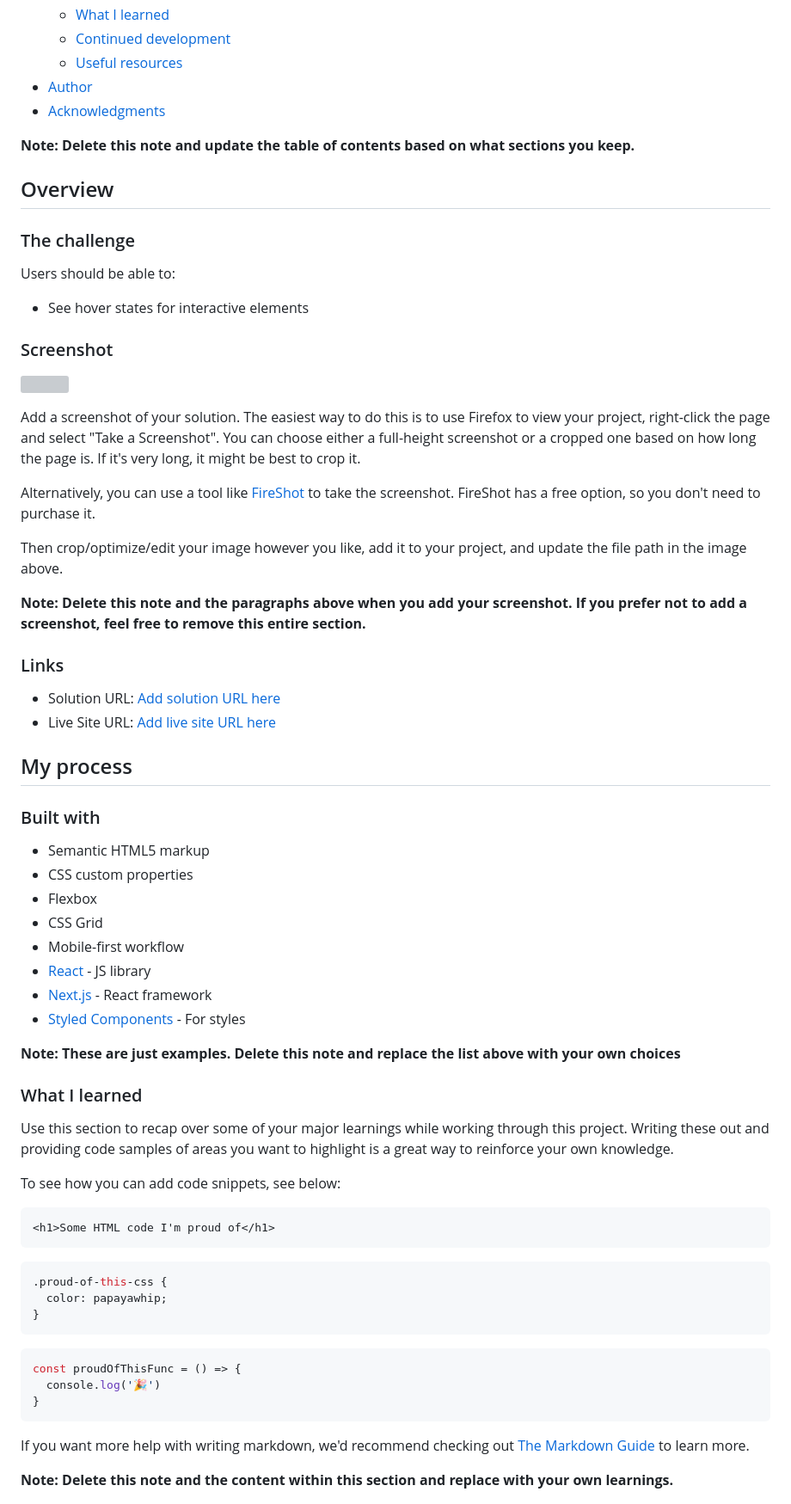
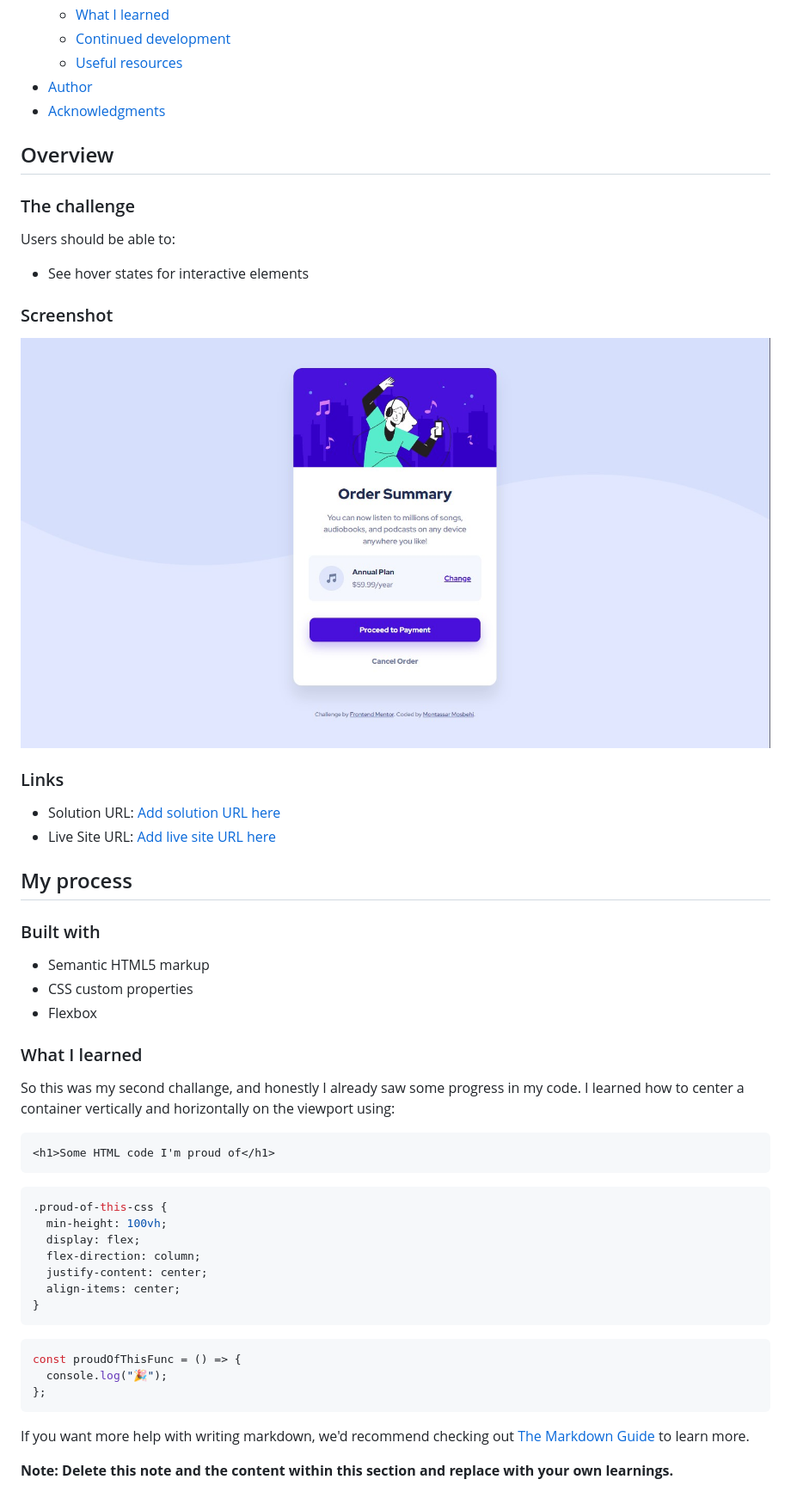
Before and after one commit to m00nta/Order-Summary-Challenge, a Markdown page: README-template.md, the part around the change printed below. Shown: that part at 86% size. Rendered like a GitHub page; pictures changed too: screenshot.jpg (added); grey boxes are pictures that could not be loaded.

````diff
--- a/README-template.md
+++ b/README-template.md
@@ -16,8 +16,6 @@ This is a solution to the [Order summary card challenge on Frontend Mentor](http
 - [Author](#author)
 - [Acknowledgments](#acknowledgments)
 
-**Note: Delete this note and update the table of contents based on what sections you keep.**
-
 ## Overview
 
 ### The challenge
@@ -29,14 +27,6 @@ Users should be able to:
 ### Screenshot
 
 ![](./screenshot.jpg)
-
-Add a screenshot of your solution. The easiest way to do this is to use Firefox to view your project, right-click the page and select "Take a Screenshot". You can choose either a full-height screenshot or a cropped one based on how long the page is. If it's very long, it might be best to crop it.
-
-Alternatively, you can use a tool like [FireShot](https://getfireshot.com/) to take the screenshot. FireShot has a free option, so you don't need to purchase it.
-
-Then crop/optimize/edit your image however you like, add it to your project, and update the file path in the image above.
-
-**Note: Delete this note and the paragraphs above when you add your screenshot. If you prefer not to add a screenshot, feel free to remove this entire section.**
 
 ### Links
 
@@ -50,32 +40,29 @@ Then crop/optimize/edit your image however you like, add it to your project, and
 - Semantic HTML5 markup
 - CSS custom properties
 - Flexbox
-- CSS Grid
-- Mobile-first workflow
-- [React](https://reactjs.org/) - JS library
-- [Next.js](https://nextjs.org/) - React framework
-- [Styled Components](https://styled-components.com/) - For styles
-
-**Note: These are just examples. Delete this note and replace the list above with your own choices**
 
 ### What I learned
 
-Use this section to recap over some of your major learnings while working through this project. Writing these out and providing code samples of areas you want to highlight is a great way to reinforce your own knowledge.
-
-To see how you can add code snippets, see below:
+So this was my second challange, and honestly I already saw some progress in my code. I learned how to center a container vertically and horizontally on the viewport using:
 
 ```html
 <h1>Some HTML code I'm proud of</h1>
 ```
+
 ```css
 .proud-of-this-css {
-  color: papayawhip;
+  min-height: 100vh;
+  display: flex;
+  flex-direction: column;
+  justify-content: center;
+  align-items: center;
 }
 ```
+
 ```js
 const proudOfThisFunc = () => {
-  console.log('🎉')
-}
+  console.log("🎉");
+};
 ```
 
 If you want more help with writing markdown, we'd recommend checking out [The Markdown Guide](https://www.markdownguide.org/) to learn more.
````
Also changed, not shown: other parts of README-template.md (+3 -25 lines), 1 other file.
